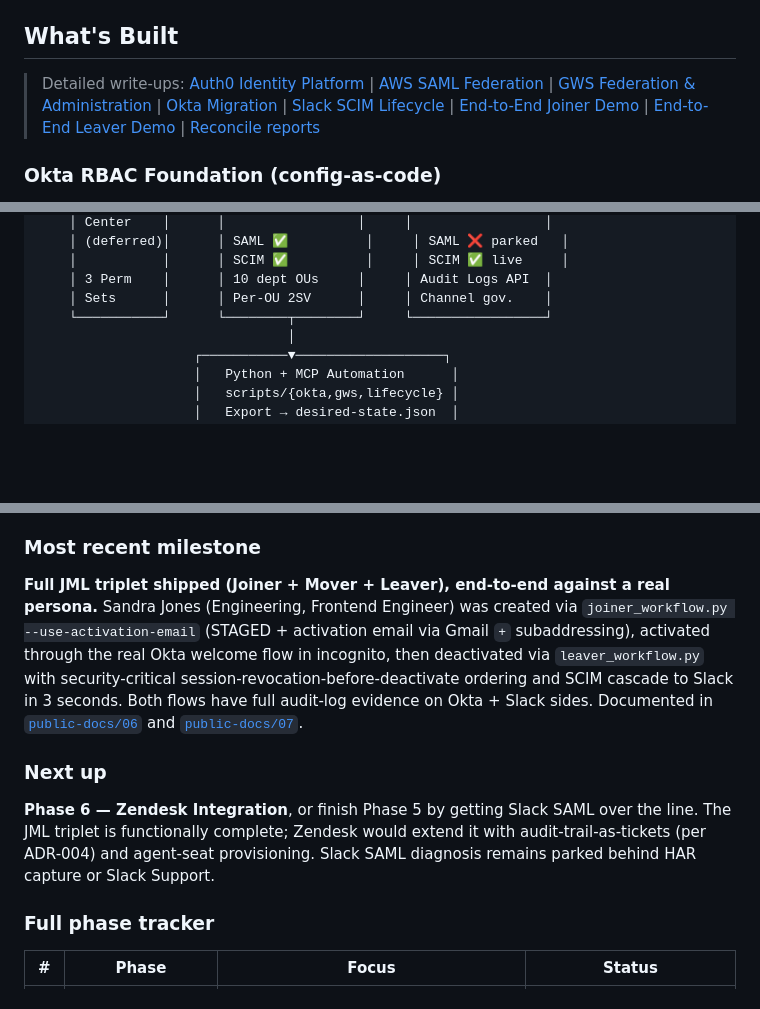
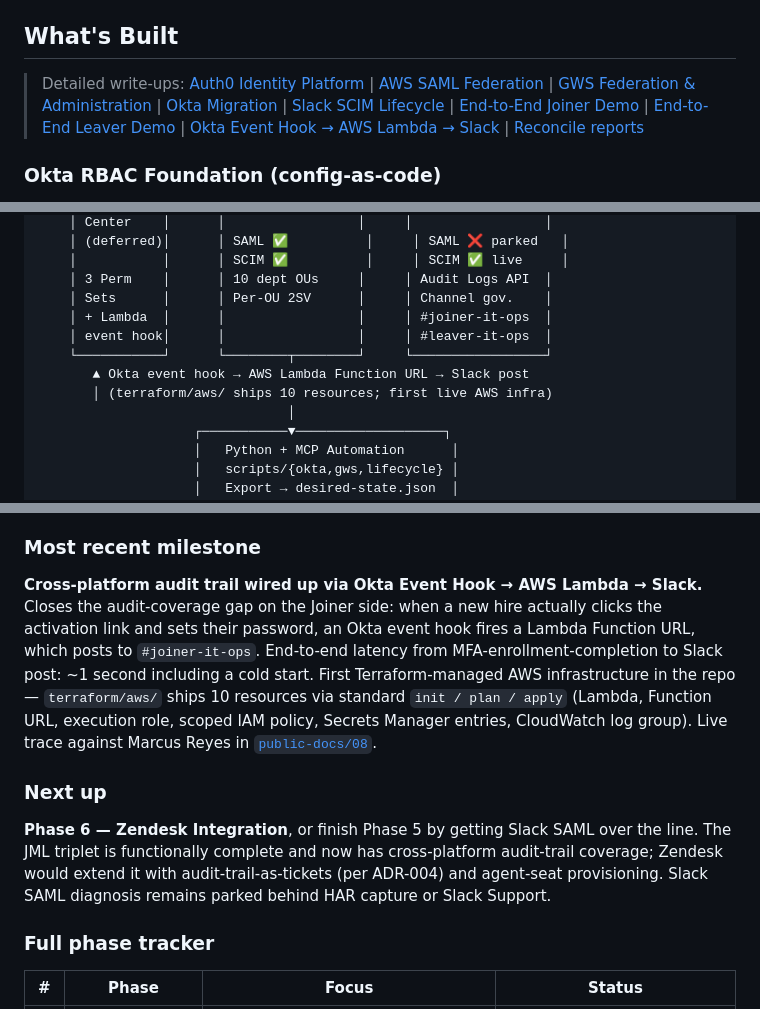
Before and after one commit to mamba4eva824/it-engineer-sandbox, a Markdown page: README.md, 3 parts joined by grey strips. Drawn GitHub-style; blank space fills up the shorter version.

```diff
--- a/README.md
+++ b/README.md
@@ -22,7 +22,7 @@ Migration rationale and the full Okta-era JML build plan live in [`okta_workato_
 
 ## What's Built
 
-> Detailed write-ups: [Auth0 Identity Platform](public-docs/01-auth0-identity-platform.md) | [AWS SAML Federation](public-docs/02-aws-saml-federation.md) | [GWS Federation & Administration](public-docs/03-gws-federation-and-administration.md) | [Okta Migration](public-docs/04-okta-migration.md) | [Slack SCIM Lifecycle](public-docs/05-slack-scim-lifecycle.md) | [End-to-End Joiner Demo](public-docs/06-end-to-end-joiner-demo.md) | [End-to-End Leaver Demo](public-docs/07-end-to-end-leaver-demo.md) | [Reconcile reports](public-docs/reports/)
+> Detailed write-ups: [Auth0 Identity Platform](public-docs/01-auth0-identity-platform.md) | [AWS SAML Federation](public-docs/02-aws-saml-federation.md) | [GWS Federation & Administration](public-docs/03-gws-federation-and-administration.md) | [Okta Migration](public-docs/04-okta-migration.md) | [Slack SCIM Lifecycle](public-docs/05-slack-scim-lifecycle.md) | [End-to-End Joiner Demo](public-docs/06-end-to-end-joiner-demo.md) | [End-to-End Leaver Demo](public-docs/07-end-to-end-leaver-demo.md) | [Okta Event Hook → AWS Lambda → Slack](public-docs/08-okta-event-hook-lambda.md) | [Reconcile reports](public-docs/reports/)
 
 ### Okta RBAC Foundation (config-as-code)
 
@@ -137,7 +146,11 @@ Migrated 100 Auth0 users from one domain to another via the Management API — u
     │           │      │ SCIM ✅          │     │ SCIM ✅ live     │
     │ 3 Perm    │      │ 10 dept OUs     │     │ Audit Logs API  │
     │ Sets      │      │ Per-OU 2SV      │     │ Channel gov.    │
+    │ + Lambda  │      │                 │     │ #joiner-it-ops  │
+    │ event hook│      │                 │     │ #leaver-it-ops  │
     └───────────┘      └────────┬────────┘     └─────────────────┘
+       ▲ Okta event hook → AWS Lambda Function URL → Slack post
+       │ (terraform/aws/ ships 10 resources; first live AWS infra)
                                 │
                     ┌───────────▼───────────────────┐
                     │   Python + MCP Automation      │
@@ -279,11 +299,11 @@ Detailed write-ups covering architecture, troubleshooting, and technical decisio
 
 ### Most recent milestone
 
-**Full JML triplet shipped (Joiner + Mover + Leaver), end-to-end against a real persona.** Sandra Jones (Engineering, Frontend Engineer) was created via `joiner_workflow.py --use-activation-email` (STAGED + activation email via Gmail `+` subaddressing), activated through the real Okta welcome flow in incognito, then deactivated via `leaver_workflow.py` with security-critical session-revocation-before-deactivate ordering and SCIM cascade to Slack in 3 seconds. Both flows have full audit-log evidence on Okta + Slack sides. Documented in [`public-docs/06`](public-docs/06-end-to-end-joiner-demo.md) and [`public-docs/07`](public-docs/07-end-to-end-leaver-demo.md).
+**Cross-platform audit trail wired up via Okta Event Hook → AWS Lambda → Slack.** Closes the audit-coverage gap on the Joiner side: when a new hire actually clicks the activation link and sets their password, an Okta event hook fires a Lambda Function URL, which posts to `#joiner-it-ops`. End-to-end latency from MFA-enrollment-completion to Slack post: ~1 second including a cold start. First Terraform-managed AWS infrastructure in the repo — `terraform/aws/` ships 10 resources via standard `init / plan / apply` (Lambda, Function URL, execution role, scoped IAM policy, Secrets Manager entries, CloudWatch log group). Live trace against Marcus Reyes in [`public-docs/08`](public-docs/08-okta-event-hook-lambda.md).
 
 ### Next up
 
-**Phase 6 — Zendesk Integration**, or finish Phase 5 by getting Slack SAML over the line. The JML triplet is functionally complete; Zendesk would extend it with audit-trail-as-tickets (per ADR-004) and agent-seat provisioning. Slack SAML diagnosis remains parked behind HAR capture or Slack Support.
+**Phase 6 — Zendesk Integration**, or finish Phase 5 by getting Slack SAML over the line. The JML triplet is functionally complete and now has cross-platform audit-trail coverage; Zendesk would extend it with audit-trail-as-tickets (per ADR-004) and agent-seat provisioning. Slack SAML diagnosis remains parked behind HAR capture or Slack Support.
 
 ### Full phase tracker
 
```
Also changed, not shown: other parts of README.md (+20 -4 lines), public-docs/08-okta-event-hook-lambda.md (added, +316 -0 lines).
